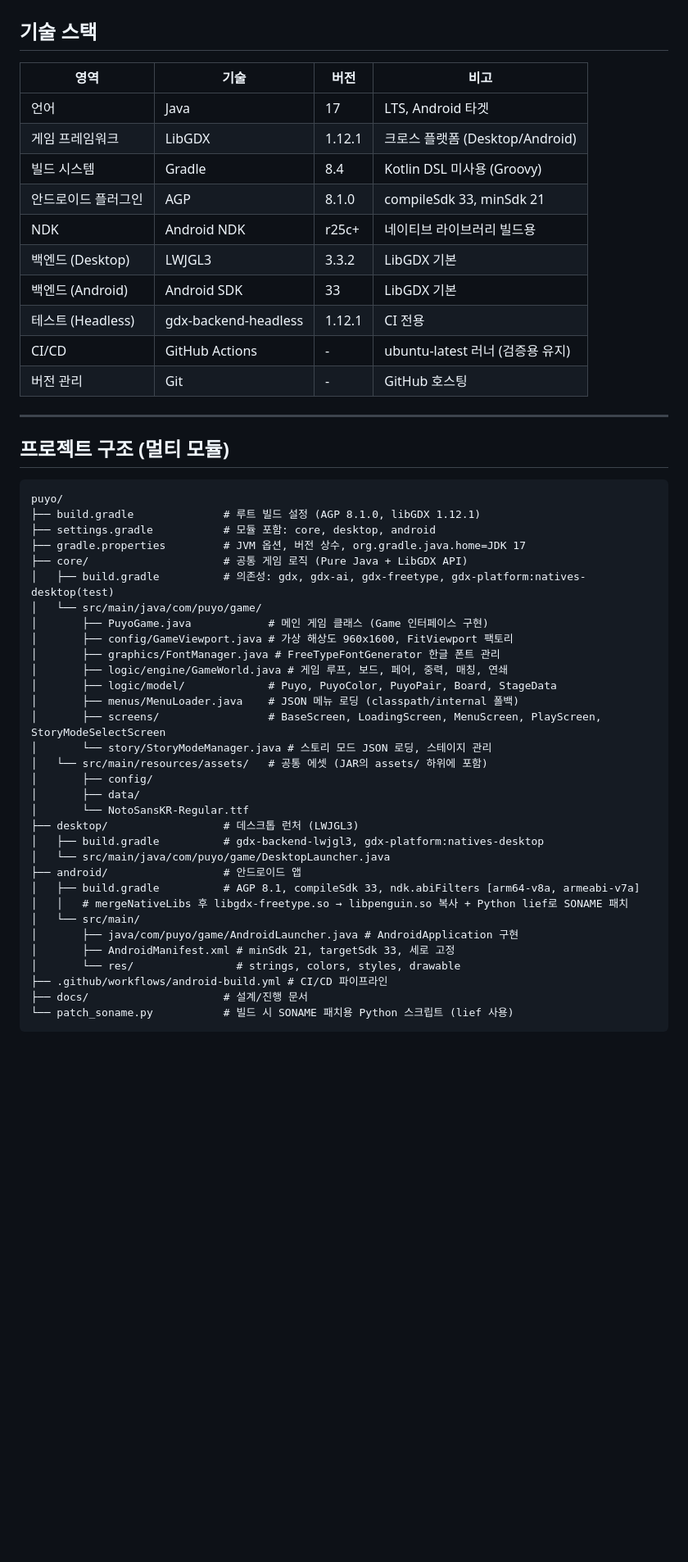
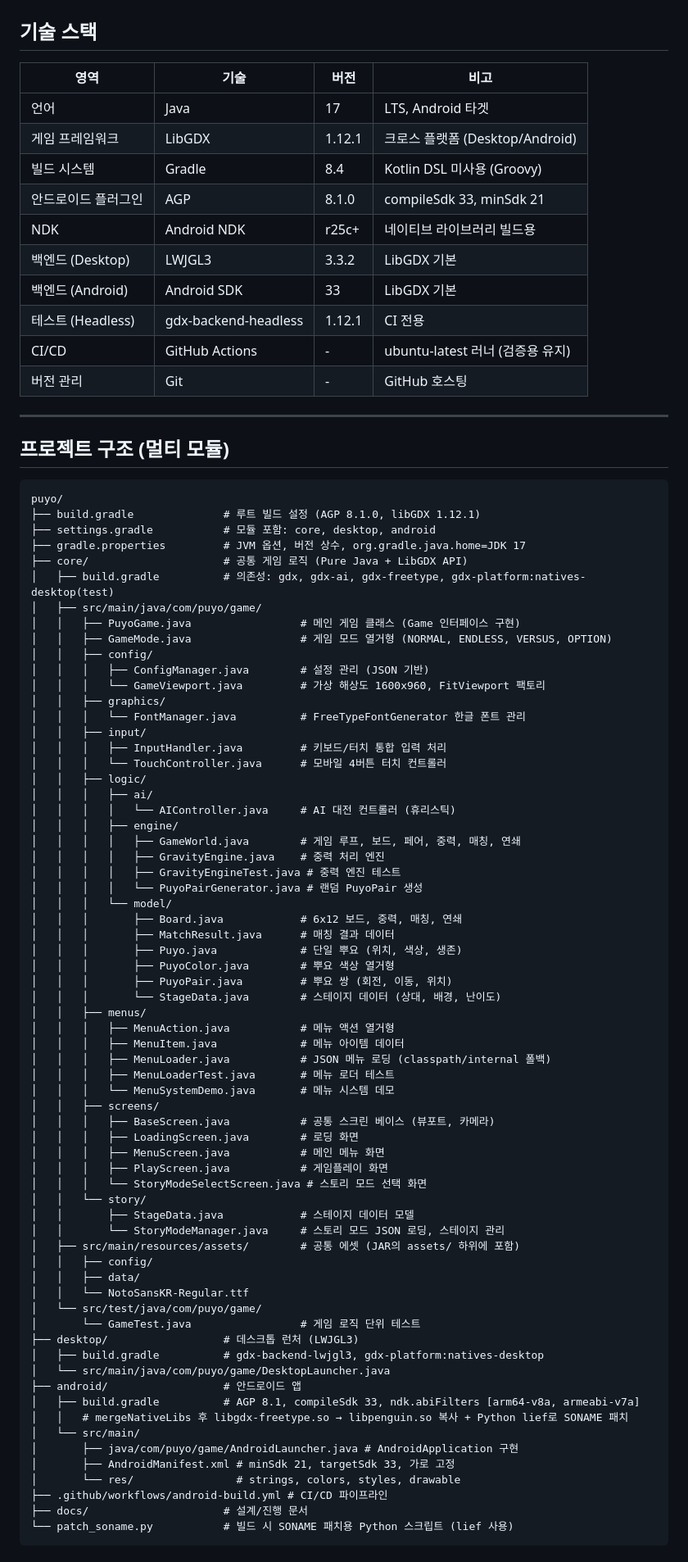
Before and after one commit to just952/puyo, a Markdown page: docs/architecture.md, the part around one of its changes. Shown at 82% size. GitHub-like rendering; blank space fills up the shorter version.

Commit message:
docs: update architecture documentation with restructured project layout
- Improve tech stack table formatting for readability
- Document new modular package structure (input, logic/ai, logic/engine, logic/model, menus, screens, story)
- Add new components: GameMode enum, ConfigManager, InputHandler, TouchController, AIController
- Split GameWorld into GravityEngine, PuyoPairGenerator, and Board model
- Add MatchResult, MenuAction, MenuItem data classes
- Include test files and demo utilities in documentation

```diff
--- a/docs/architecture.md
+++ b/docs/architecture.md
@@ -1,18 +1,19 @@
 # Puyo Puyo 2 - 기술 아키텍처 문서
 
 ## 기술 스택
-| 영역 | 기술 | 버전 | 비고 |
-|------|------|------|------|
-| 언어 | Java | 17 | LTS, Android 타겟 |
-| 게임 프레임워크 | LibGDX | 1.12.1 | 크로스 플랫폼 (Desktop/Android) |
-| 빌드 시스템 | Gradle | 8.4 | Kotlin DSL 미사용 (Groovy) |
-| 안드로이드 플러그인 | AGP | 8.1.0 | compileSdk 33, minSdk 21 |
-| NDK | Android NDK | r25c+ | 네이티브 라이브러리 빌드용 |
-| 백엔드 (Desktop) | LWJGL3 | 3.3.2 | LibGDX 기본 |
-| 백엔드 (Android) | Android SDK | 33 | LibGDX 기본 |
-| 테스트 (Headless) | gdx-backend-headless | 1.12.1 | CI 전용 |
-| CI/CD | GitHub Actions | - | ubuntu-latest 러너 (검증용 유지) |
-| 버전 관리 | Git | - | GitHub 호스팅 |
+
+| 영역                | 기술                 | 버전   | 비고                             |
+| ------------------- | -------------------- | ------ | -------------------------------- |
+| 언어                | Java                 | 17     | LTS, Android 타겟                |
+| 게임 프레임워크     | LibGDX               | 1.12.1 | 크로스 플랫폼 (Desktop/Android)  |
+| 빌드 시스템         | Gradle               | 8.4    | Kotlin DSL 미사용 (Groovy)       |
+| 안드로이드 플러그인 | AGP                  | 8.1.0  | compileSdk 33, minSdk 21         |
+| NDK                 | Android NDK          | r25c+  | 네이티브 라이브러리 빌드용       |
+| 백엔드 (Desktop)    | LWJGL3               | 3.3.2  | LibGDX 기본                      |
+| 백엔드 (Android)    | Android SDK          | 33     | LibGDX 기본                      |
+| 테스트 (Headless)   | gdx-backend-headless | 1.12.1 | CI 전용                          |
+| CI/CD               | GitHub Actions       | -      | ubuntu-latest 러너 (검증용 유지) |
+| 버전 관리           | Git                  | -      | GitHub 호스팅                    |
 
 ---
 
@@ -25,19 +26,53 @@ puyo/
 ├── gradle.properties         # JVM 옵션, 버전 상수, org.gradle.java.home=JDK 17
 ├── core/                     # 공통 게임 로직 (Pure Java + LibGDX API)
 │   ├── build.gradle          # 의존성: gdx, gdx-ai, gdx-freetype, gdx-platform:natives-desktop(test)
-│   └── src/main/java/com/puyo/game/
-│       ├── PuyoGame.java            # 메인 게임 클래스 (Game 인터페이스 구현)
-│       ├── config/GameViewport.java # 가상 해상도 960x1600, FitViewport 팩토리
-│       ├── graphics/FontManager.java # FreeTypeFontGenerator 한글 폰트 관리
-│       ├── logic/engine/GameWorld.java # 게임 루프, 보드, 페어, 중력, 매칭, 연쇄
-│       ├── logic/model/             # Puyo, PuyoColor, PuyoPair, Board, StageData
-│       ├── menus/MenuLoader.java    # JSON 메뉴 로딩 (classpath/internal 폴백)
-│       ├── screens/                 # BaseScreen, LoadingScreen, MenuScreen, PlayScreen, StoryModeSelectScreen
-│       └── story/StoryModeManager.java # 스토리 모드 JSON 로딩, 스테이지 관리
-│   └── src/main/resources/assets/   # 공통 에셋 (JAR의 assets/ 하위에 포함)
-│       ├── config/
-│       ├── data/
-│       └── NotoSansKR-Regular.ttf
+│   ├── src/main/java/com/puyo/game/
+│   │   ├── PuyoGame.java                 # 메인 게임 클래스 (Game 인터페이스 구현)
+│   │   ├── GameMode.java                 # 게임 모드 열거형 (NORMAL, ENDLESS, VERSUS, OPTION)
+│   │   ├── config/
+│   │   │   ├── ConfigManager.java        # 설정 관리 (JSON 기반)
+│   │   │   └── GameViewport.java         # 가상 해상도 1600x960, FitViewport 팩토리
+│   │   ├── graphics/
+│   │   │   └── FontManager.java          # FreeTypeFontGenerator 한글 폰트 관리
+│   │   ├── input/
+│   │   │   ├── InputHandler.java         # 키보드/터치 통합 입력 처리
+│   │   │   └── TouchController.java      # 모바일 4버튼 터치 컨트롤러
+│   │   ├── logic/
+│   │   │   ├── ai/
+│   │   │   │   └── AIController.java     # AI 대전 컨트롤러 (휴리스틱)
+│   │   │   ├── engine/
+│   │   │   │   ├── GameWorld.java        # 게임 루프, 보드, 페어, 중력, 매칭, 연쇄
+│   │   │   │   ├── GravityEngine.java    # 중력 처리 엔진
+│   │   │   │   ├── GravityEngineTest.java # 중력 엔진 테스트
+│   │   │   │   └── PuyoPairGenerator.java # 랜덤 PuyoPair 생성
+│   │   │   └── model/
+│   │   │       ├── Board.java            # 6x12 보드, 중력, 매칭, 연쇄
+│   │   │       ├── MatchResult.java      # 매칭 결과 데이터
+│   │   │       ├── Puyo.java             # 단일 뿌요 (위치, 색상, 생존)
+│   │   │       ├── PuyoColor.java        # 뿌요 색상 열거형
+│   │   │       ├── PuyoPair.java         # 뿌요 쌍 (회전, 이동, 위치)
+│   │   │       └── StageData.java        # 스테이지 데이터 (상대, 배경, 난이도)
+│   │   ├── menus/
+│   │   │   ├── MenuAction.java           # 메뉴 액션 열거형
+│   │   │   ├── MenuItem.java             # 메뉴 아이템 데이터
+│   │   │   ├── MenuLoader.java           # JSON 메뉴 로딩 (classpath/internal 폴백)
+│   │   │   ├── MenuLoaderTest.java       # 메뉴 로더 테스트
+│   │   │   └── MenuSystemDemo.java       # 메뉴 시스템 데모
+│   │   ├── screens/
+│   │   │   ├── BaseScreen.java           # 공통 스크린 베이스 (뷰포트, 카메라)
+│   │   │   ├── LoadingScreen.java        # 로딩 화면
+│   │   │   ├── MenuScreen.java           # 메인 메뉴 화면
+│   │   │   ├── PlayScreen.java           # 게임플레이 화면
+│   │   │   └── StoryModeSelectScreen.java # 스토리 모드 선택 화면
+│   │   └── story/
+│   │       ├── StageData.java            # 스테이지 데이터 모델
+│   │       └── StoryModeManager.java     # 스토리 모드 JSON 로딩, 스테이지 관리
+│   ├── src/main/resources/assets/        # 공통 에셋 (JAR의 assets/ 하위에 포함)
+│   │   ├── config/
+│   │   ├── data/
+│   │   └── NotoSansKR-Regular.ttf
+│   └── src/test/java/com/puyo/game/
+│       └── GameTest.java                 # 게임 로직 단위 테스트
 ├── desktop/                  # 데스크톱 런처 (LWJGL3)
 │   ├── build.gradle          # gdx-backend-lwjgl3, gdx-platform:natives-desktop
 │   └── src/main/java/com/puyo/game/DesktopLauncher.java
@@ -46,7 +81,7 @@ puyo/
 │   │   # mergeNativeLibs 후 libgdx-freetype.so → libpenguin.so 복사 + Python lief로 SONAME 패치
 │   └── src/main/
 │       ├── java/com/puyo/game/AndroidLauncher.java # AndroidApplication 구현
-│       ├── AndroidManifest.xml # minSdk 21, targetSdk 33, 세로 고정
+│       ├── AndroidManifest.xml # minSdk 21, targetSdk 33, 가로 고정
 │       └── res/                # strings, colors, styles, drawable
 ├── .github/workflows/android-build.yml # CI/CD 파이프라인
 ├── docs/                     # 설계/진행 문서
```
Also changed, not shown: other parts of docs/architecture.md (+60 -46 lines).
